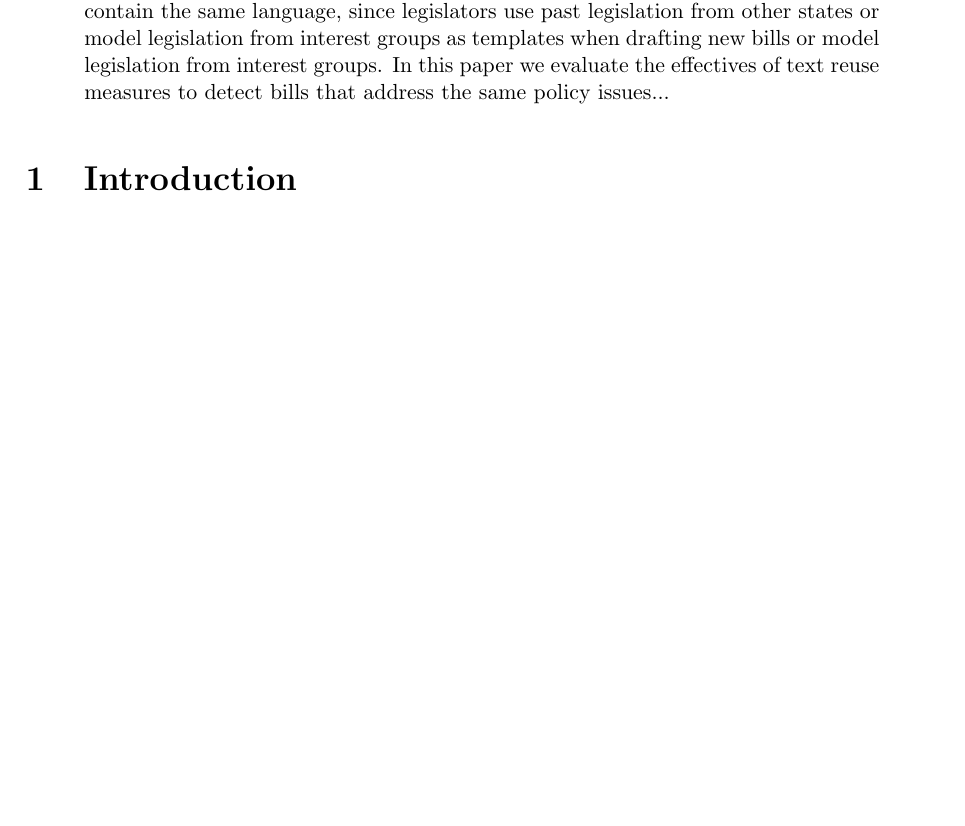
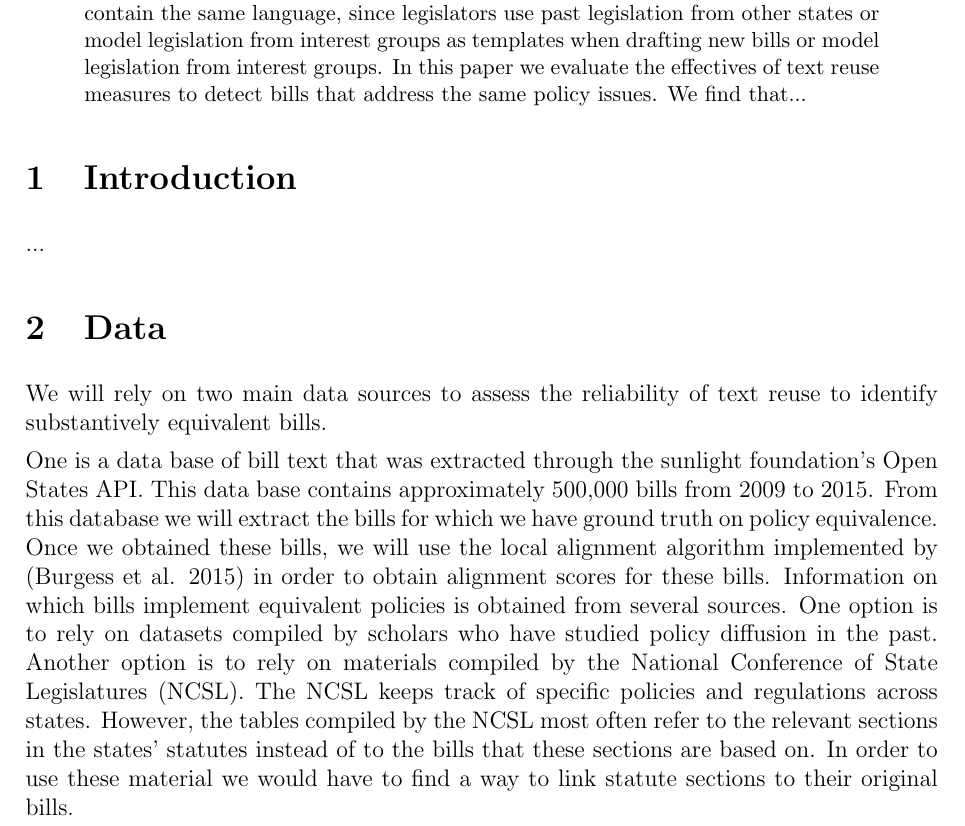
Before and after one commit to desmarais-lab/text_reuse, a LaTeX paper (manuscript/text_reuse.tex): part of the page before the commit and part of page 1 of 2 after it, cut so that both start at the same text, the shorter picture padded with empty space. Compiled offline with pdfLaTeX; a LaTeX package or settings file that is missing is left out.

Commit message:
update on data

```diff
--- a/manuscript/text_reuse.tex
+++ b/manuscript/text_reuse.tex
@@ -39,11 +39,35 @@ equivalent policies often contain the same language, since legislators use past
 legislation from other states or model legislation from interest groups as
 templates when drafting new bills or model legislation from interest groups. In
 this paper we evaluate the effectives of text reuse measures to detect bills
-that address the same policy issues...
+that address the same policy issues. We find that...
 \end{abstract}
 
 \section{Introduction}
 
+...
+
+
+\section{Data}
+
+We will rely on two main data sources to assess the reliability of text reuse to
+identify substantively equivalent bills.
+
+One is a data base of bill text that was extracted through the sunlight
+foundation's Open States API. This data base contains approximately 500,000
+bills from 2009 to 2015. From this database we will extract the bills for which we
+have ground truth on policy equivalence.
+Once we obtained these bills, we will use the local alignment algorithm
+implemented by (Burgess et al. 2015) in order to obtain alignment scores for
+these bills.
+Information on which bills implement equivalent policies is obtained from
+several sources. One option is to rely on datasets compiled by scholars who have
+studied policy diffusion in the past. Another option is to rely on materials
+compiled by the National Conference of State Legislatures (NCSL). The NCSL keeps
+track of specific policies and regulations across states. However, the tables
+compiled by the NCSL most often refer to the relevant sections in the states'
+statutes instead of to the bills that these sections are based on. In order to
+use these material we would have to find a way to link statute sections to their
+original bills.
 
 
 
```
